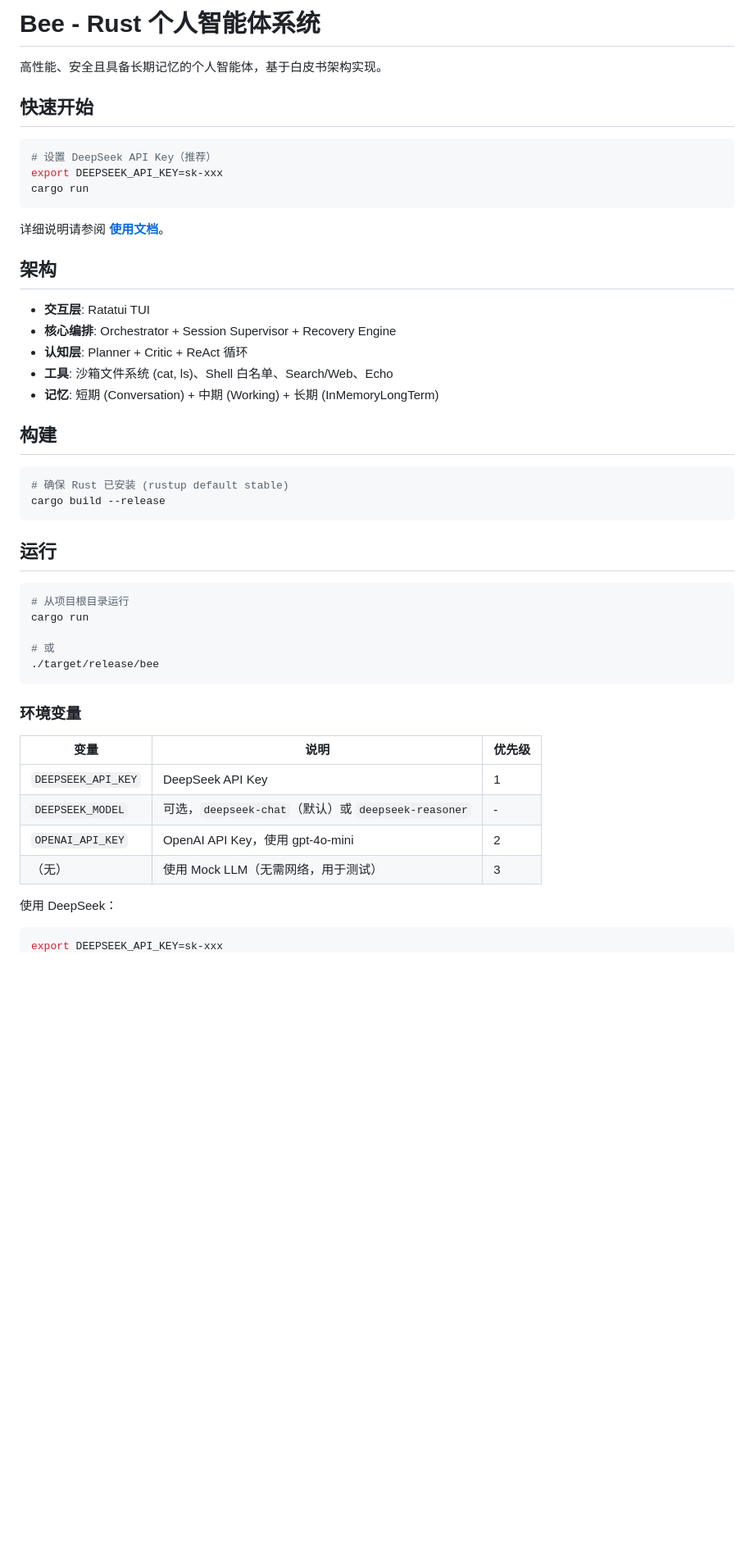
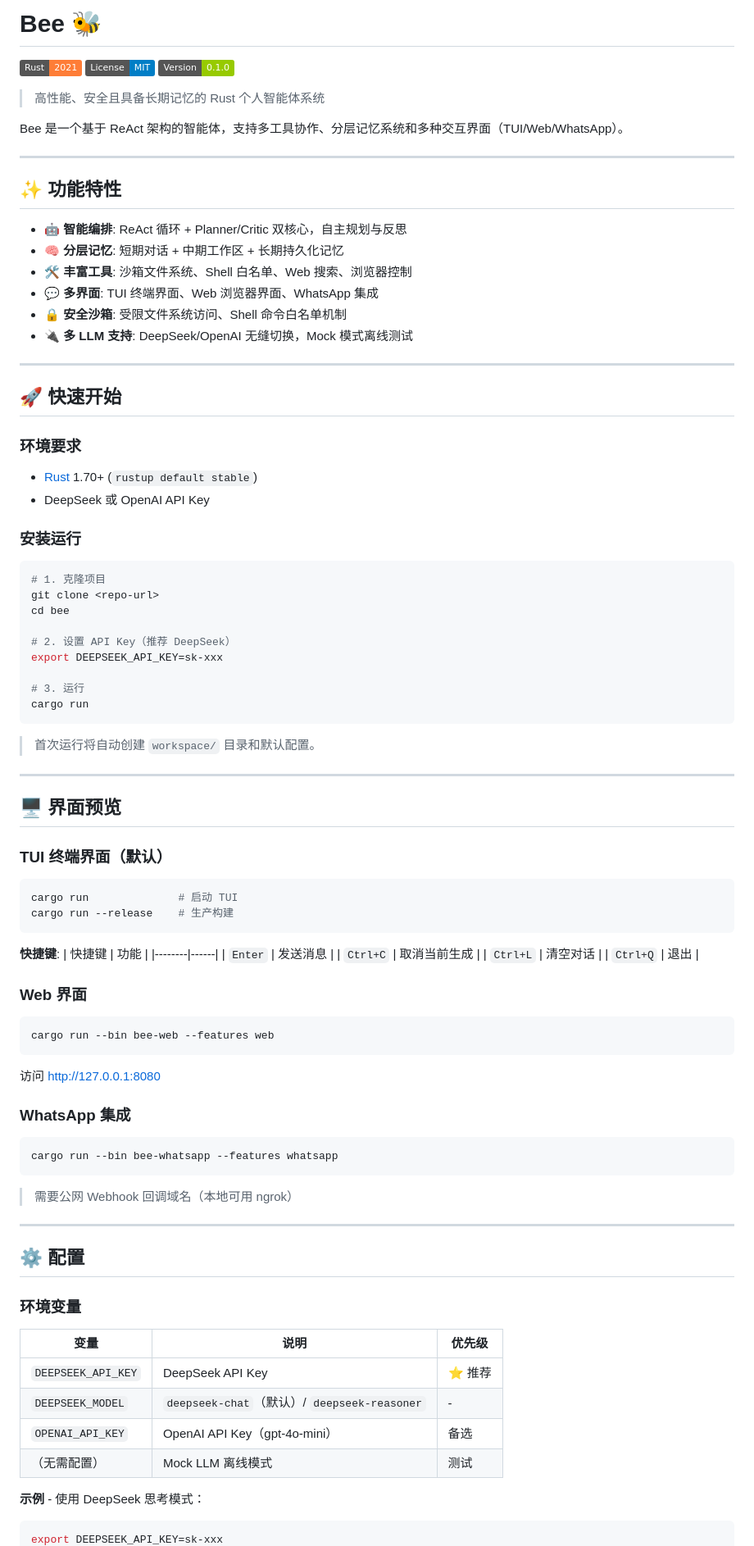
Before and after one commit to jerry-guo-mys/bee-agents, a Markdown page: README.md, the part around one of its changes. Shown at 82% size. Rendered like a GitHub page; badges without logos; blank space fills up the shorter version.

Commit message:
feat(docs): 更新 README.md，增强项目介绍与使用指南
- 重构项目描述，增加功能特性与快速开始部分，提升可读性。
- 添加多界面支持说明，包括 TUI、Web 和 WhatsApp 集成。
- 更新环境要求与安装步骤，简化用户上手流程。
- 增加配置与快捷键说明，提供更全面的使用指导。
- 重新组织项目结构与文档链接，提升整体文档质量。

````diff
--- a/README.md
+++ b/README.md
@@ -1,52 +1,92 @@
-# Bee - Rust 个人智能体系统
+# Bee 🐝
 
-高性能、安全且具备长期记忆的个人智能体，基于白皮书架构实现。
+[![Rust](https://img.shields.io/badge/Rust-2021-orange?logo=rust)](https://www.rust-lang.org/)
+[![License](https://img.shields.io/badge/License-MIT-blue.svg)](LICENSE)
+[![Version](https://img.shields.io/badge/Version-0.1.0-green.svg)](Cargo.toml)
 
-## 快速开始
+> 高性能、安全且具备长期记忆的 Rust 个人智能体系统
+
+Bee 是一个基于 ReAct 架构的智能体，支持多工具协作、分层记忆系统和多种交互界面（TUI/Web/WhatsApp）。
+
+---
+
+## ✨ 功能特性
+
+- 🤖 **智能编排**: ReAct 循环 + Planner/Critic 双核心，自主规划与反思
+- 🧠 **分层记忆**: 短期对话 + 中期工作区 + 长期持久化记忆
+- 🛠️ **丰富工具**: 沙箱文件系统、Shell 白名单、Web 搜索、浏览器控制
+- 💬 **多界面**: TUI 终端界面、Web 浏览器界面、WhatsApp 集成
+- 🔒 **安全沙箱**: 受限文件系统访问、Shell 命令白名单机制
+- 🔌 **多 LLM 支持**: DeepSeek/OpenAI 无缝切换，Mock 模式离线测试
+
+---
+
+## 🚀 快速开始
+
+### 环境要求
+
+- [Rust](https://rustup.rs/) 1.70+ (`rustup default stable`)
+- DeepSeek 或 OpenAI API Key
+
+### 安装运行
 
 ```bash
-# 设置 DeepSeek API Key（推荐）
+# 1. 克隆项目
+git clone <repo-url>
+cd bee
+
+# 2. 设置 API Key（推荐 DeepSeek）
 export DEEPSEEK_API_KEY=sk-xxx
+
+# 3. 运行
 cargo run
 ```
 
-详细说明请参阅 **[使用文档](docs/使用文档.md)**。
+> 首次运行将自动创建 `workspace/` 目录和默认配置。
 
-## 架构
+---
 
-- **交互层**: Ratatui TUI
-- **核心编排**: Orchestrator + Session Supervisor + Recovery Engine
-- **认知层**: Planner + Critic + ReAct 循环
-- **工具**: 沙箱文件系统 (cat, ls)、Shell 白名单、Search/Web、Echo
-- **记忆**: 短期 (Conversation) + 中期 (Working) + 长期 (InMemoryLongTerm)
+## 🖥️ 界面预览
 
-## 构建
-
+### TUI 终端界面（默认）
 ```bash
-# 确保 Rust 已安装 (rustup default stable)
-cargo build --release
+cargo run              # 启动 TUI
+cargo run --release    # 生产构建
 ```
 
-## 运行
+**快捷键**:
+| 快捷键 | 功能 |
+|--------|------|
+| `Enter` | 发送消息 |
+| `Ctrl+C` | 取消当前生成 |
+| `Ctrl+L` | 清空对话 |
+| `Ctrl+Q` | 退出 |
 
+### Web 界面
 ```bash
-# 从项目根目录运行
-cargo run
+cargo run --bin bee-web --features web
+```
+访问 http://127.0.0.1:8080
 
-# 或
-./target/release/bee
+### WhatsApp 集成
+```bash
+cargo run --bin bee-whatsapp --features whatsapp
 ```
+> 需要公网 Webhook 回调域名（本地可用 ngrok）
+
+---
+
+## ⚙️ 配置
 
 ### 环境变量
 
 | 变量 | 说明 | 优先级 |
 |------|------|--------|
-| `DEEPSEEK_API_KEY` | DeepSeek API Key | 1 |
-| `DEEPSEEK_MODEL` | 可选，`deepseek-chat`（默认）或 `deepseek-reasoner` | - |
-| `OPENAI_API_KEY` | OpenAI API Key，使用 gpt-4o-mini | 2 |
-| （无） | 使用 Mock LLM（无需网络，用于测试） | 3 |
+| `DEEPSEEK_API_KEY` | DeepSeek API Key | ⭐ 推荐 |
+| `DEEPSEEK_MODEL` | `deepseek-chat`（默认）/ `deepseek-reasoner` | - |
+| `OPENAI_API_KEY` | OpenAI API Key（gpt-4o-mini） | 备选 |
+| （无需配置） | Mock LLM 离线模式 | 测试 |
 
-使用 DeepSeek：
-
+**示例** - 使用 DeepSeek 思考模式：
 ```bash
 export DEEPSEEK_API_KEY=sk-xxx
````
Also changed, not shown: other parts of README.md (+116 -39 lines).
